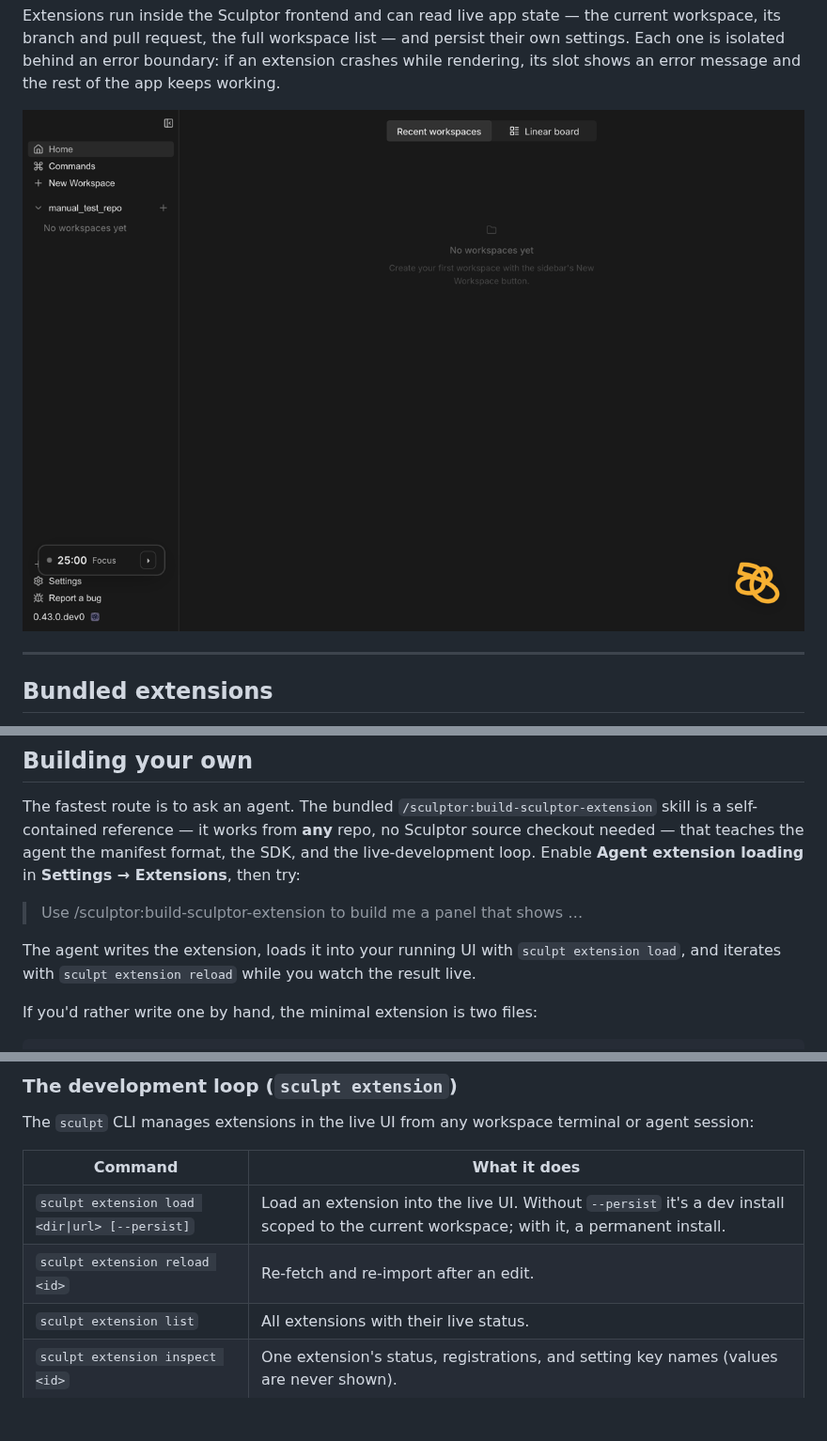
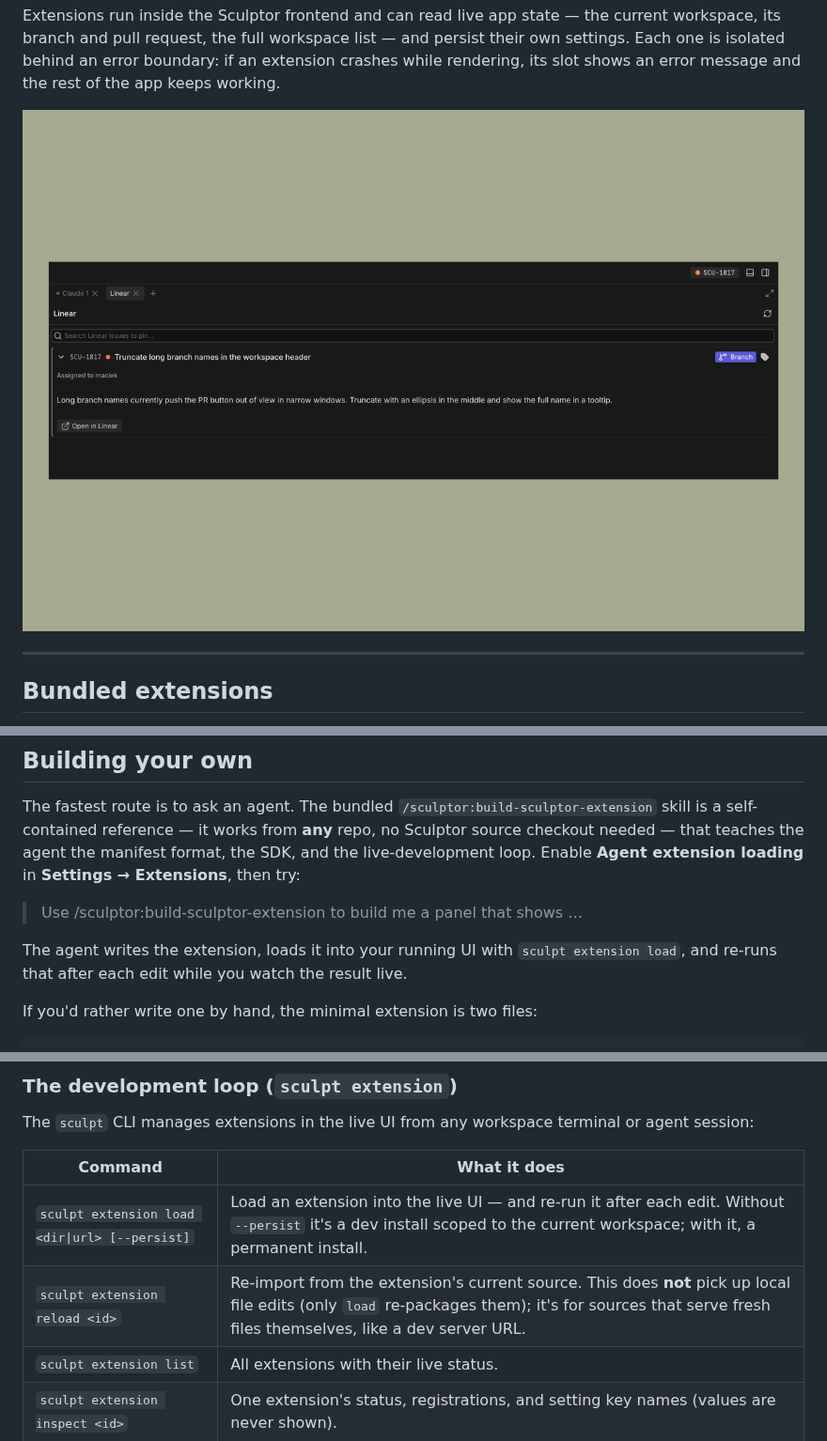
Before and after one commit to imbue-ai/sculptor, a Markdown page: docs/help/extensions.md, 3 parts joined by grey strips. Shown at 94% size. GitHub-like rendering; pictures changed too: docs/help/images/extensions_home.png (deleted), docs/help/images/extensions_linear_panel.png (added); blank space fills up the shorter version.

```diff
--- a/docs/help/extensions.md
+++ b/docs/help/extensions.md
@@ -33,7 +29,7 @@ persist their own settings. Each one is isolated behind an error boundary: if
 an extension crashes while rendering, its slot shows an error message and the
 rest of the app keeps working.
 
-![Home page with the Pomodoro timer and Sculpty overlays active, and the home-view switcher contributed by the Linear extension](images/extensions_home.png)
+![The Linear extension's workspace panel showing the issue linked to the current workspace](images/extensions_linear_panel.png)
 
 ---
 
@@ -119,8 +119,8 @@ agent the manifest format, the SDK, and the live-development loop. Enable
 > Use /sculptor:build-sculptor-extension to build me a panel that shows …
 
 The agent writes the extension, loads it into your running UI with
-`sculpt extension load`, and iterates with `sculpt extension reload` while you
-watch the result live.
+`sculpt extension load`, and re-runs that after each edit while you watch the
+result live.
 
 If you'd rather write one by hand, the minimal extension is two files:
 
@@ -155,8 +155,8 @@ or agent session:
 
 | Command | What it does |
 | --- | --- |
-| `sculpt extension load <dir\|url> [--persist]` | Load an extension into the live UI. Without `--persist` it's a dev install scoped to the current workspace; with it, a permanent install. |
-| `sculpt extension reload <id>` | Re-fetch and re-import after an edit. |
+| `sculpt extension load <dir\|url> [--persist]` | Load an extension into the live UI — and re-run it after each edit. Without `--persist` it's a dev install scoped to the current workspace; with it, a permanent install. |
+| `sculpt extension reload <id>` | Re-import from the extension's current source. This does **not** pick up local file edits (only `load` re-packages them); it's for sources that serve fresh files themselves, like a dev server URL. |
 | `sculpt extension list` | All extensions with their live status. |
 | `sculpt extension inspect <id>` | One extension's status, registrations, and setting key names (values are never shown). |
 | `sculpt extension unload <id>` | Unload from the UI; files stay on disk. |
```
Also changed, not shown: other parts of docs/help/extensions.md (+6 -6 lines), docs/help/chat.md (+2 -2 lines), docs/help/settings.md (+45 -20 lines), 1 other file.
